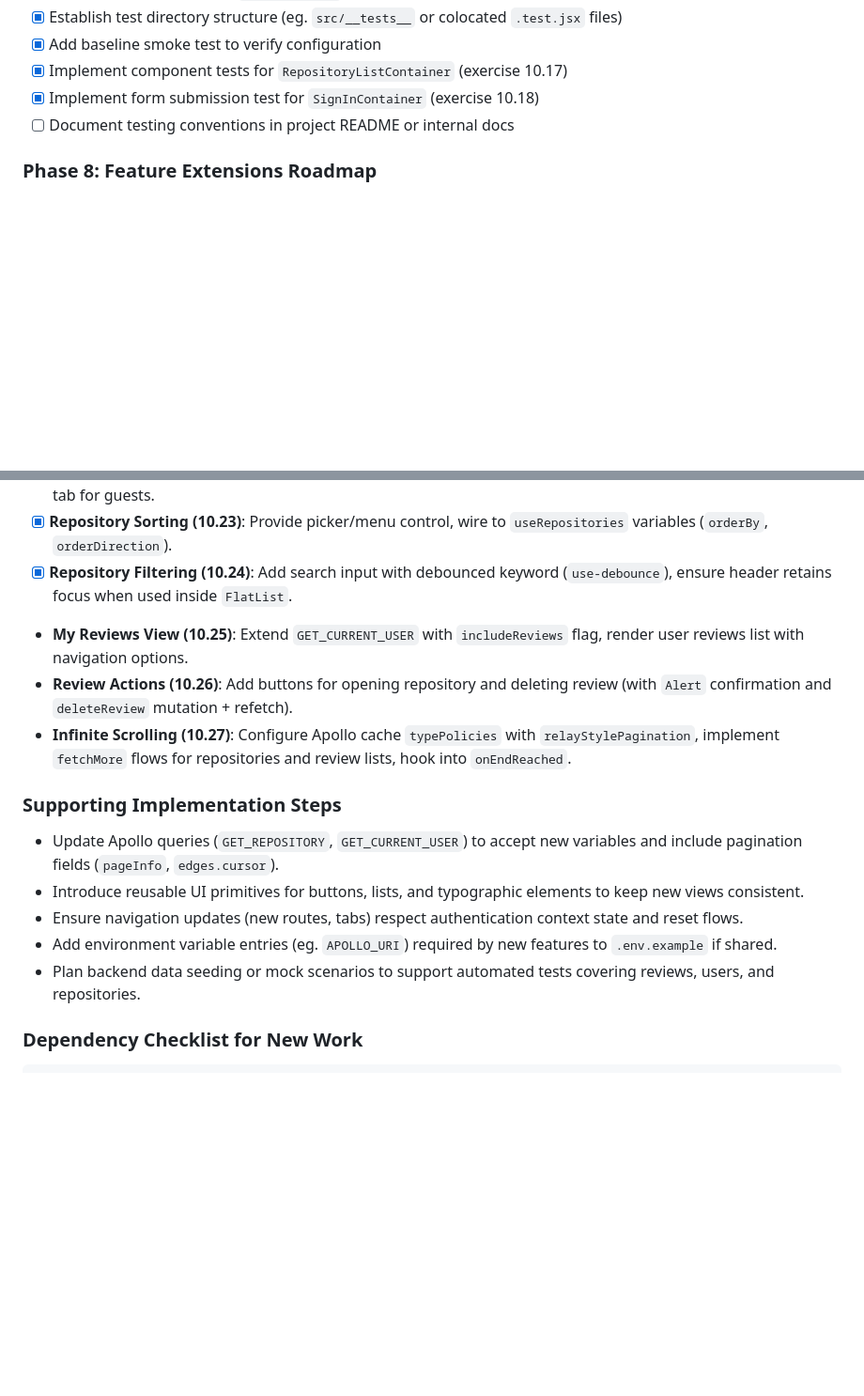
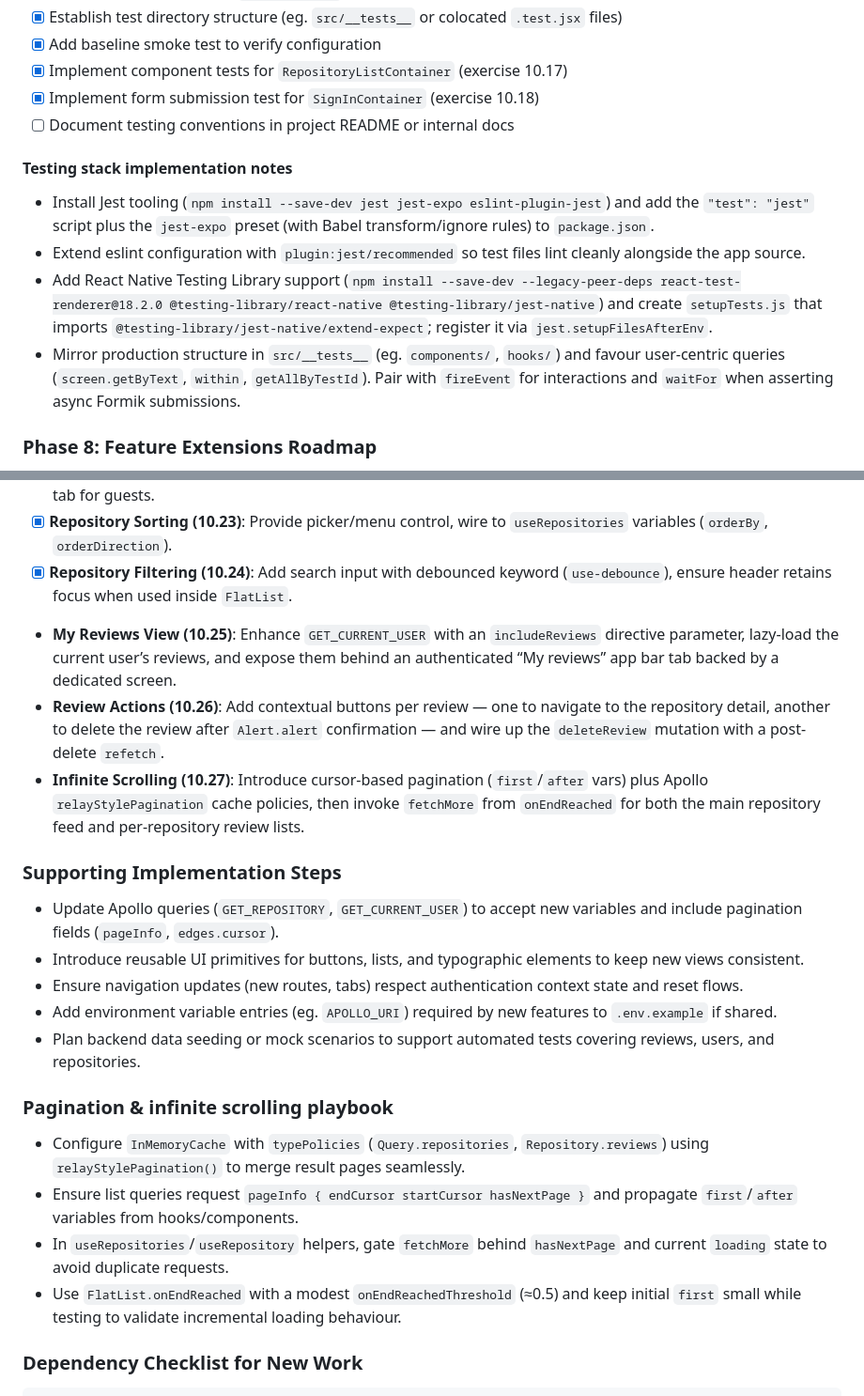
Before and after one commit to jugazabal/ReactNative, a Markdown page: instructions.md, 2 parts joined by grey strips. Shown at 94% size. Drawn GitHub-style; blank space fills up the shorter version.

Commit message:
Document testing and pagination guidance

````diff
--- a/instructions.md
+++ b/instructions.md
@@ -174,6 +174,12 @@ npm install --save-dev eslint @babel/eslint-parser eslint-plugin-react eslint-pl
 - [x] Implement form submission test for `SignInContainer` (exercise 10.18)
 - [ ] Document testing conventions in project README or internal docs
 
+#### Testing stack implementation notes
+- Install Jest tooling (`npm install --save-dev jest jest-expo eslint-plugin-jest`) and add the `"test": "jest"` script plus the `jest-expo` preset (with Babel transform/ignore rules) to `package.json`.
+- Extend eslint configuration with `plugin:jest/recommended` so test files lint cleanly alongside the app source.
+- Add React Native Testing Library support (`npm install --save-dev --legacy-peer-deps react-test-renderer@18.2.0 @testing-library/react-native @testing-library/jest-native`) and create `setupTests.js` that imports `@testing-library/jest-native/extend-expect`; register it via `jest.setupFilesAfterEnv`.
+- Mirror production structure in `src/__tests__` (eg. `components/`, `hooks/`) and favour user-centric queries (`screen.getByText`, `within`, `getAllByTestId`). Pair with `fireEvent` for interactions and `waitFor` when asserting async Formik submissions.
+
 ### Phase 8: Feature Extensions Roadmap
 - [x] **Single Repository View (10.19)**: Add route with detail view, reuse `RepositoryItem`, include GitHub link via Expo `Linking.openURL`.
 - [x] **Repository Review List (10.20)**: Fetch reviews, render with `FlatList` header + `ReviewItem`, format dates (eg. `date-fns`).
@@ -181,9 +187,9 @@ npm install --save-dev eslint @babel/eslint-parser eslint-plugin-react eslint-pl
 - [x] **Sign Up Flow (10.22)**: Implement registration form, call `createUser`, auto-sign-in using `useSignIn`, add app bar tab for guests.
 - [x] **Repository Sorting (10.23)**: Provide picker/menu control, wire to `useRepositories` variables (`orderBy`, `orderDirection`).
 - [x] **Repository Filtering (10.24)**: Add search input with debounced keyword (`use-debounce`), ensure header retains focus when used inside `FlatList`.
-- **My Reviews View (10.25)**: Extend `GET_CURRENT_USER` with `includeReviews` flag, render user reviews list with navigation options.
-- **Review Actions (10.26)**: Add buttons for opening repository and deleting review (with `Alert` confirmation and `deleteReview` mutation + refetch).
-- **Infinite Scrolling (10.27)**: Configure Apollo cache `typePolicies` with `relayStylePagination`, implement `fetchMore` flows for repositories and review lists, hook into `onEndReached`.
+- **My Reviews View (10.25)**: Enhance `GET_CURRENT_USER` with an `includeReviews` directive parameter, lazy-load the current user’s reviews, and expose them behind an authenticated “My reviews” app bar tab backed by a dedicated screen.
+- **Review Actions (10.26)**: Add contextual buttons per review — one to navigate to the repository detail, another to delete the review after `Alert.alert` confirmation — and wire up the `deleteReview` mutation with a post-delete `refetch`.
+- **Infinite Scrolling (10.27)**: Introduce cursor-based pagination (`first`/`after` vars) plus Apollo `relayStylePagination` cache policies, then invoke `fetchMore` from `onEndReached` for both the main repository feed and per-repository review lists.
 
 ### Supporting Implementation Steps
 - Update Apollo queries (`GET_REPOSITORY`, `GET_CURRENT_USER`) to accept new variables and include pagination fields (`pageInfo`, `edges.cursor`).
@@ -191,6 +197,12 @@ npm install --save-dev eslint @babel/eslint-parser eslint-plugin-react eslint-pl
 - Ensure navigation updates (new routes, tabs) respect authentication context state and reset flows.
 - Add environment variable entries (eg. `APOLLO_URI`) required by new features to `.env.example` if shared.
 - Plan backend data seeding or mock scenarios to support automated tests covering reviews, users, and repositories.
+
+### Pagination & infinite scrolling playbook
+- Configure `InMemoryCache` with `typePolicies` (`Query.repositories`, `Repository.reviews`) using `relayStylePagination()` to merge result pages seamlessly.
+- Ensure list queries request `pageInfo { endCursor startCursor hasNextPage }` and propagate `first`/`after` variables from hooks/components.
+- In `useRepositories`/`useRepository` helpers, gate `fetchMore` behind `hasNextPage` and current `loading` state to avoid duplicate requests.
+- Use `FlatList.onEndReached` with a modest `onEndReachedThreshold` (≈0.5) and keep initial `first` small while testing to validate incremental loading behaviour.
 
 ### Dependency Checklist for New Work
 ```bash
````
